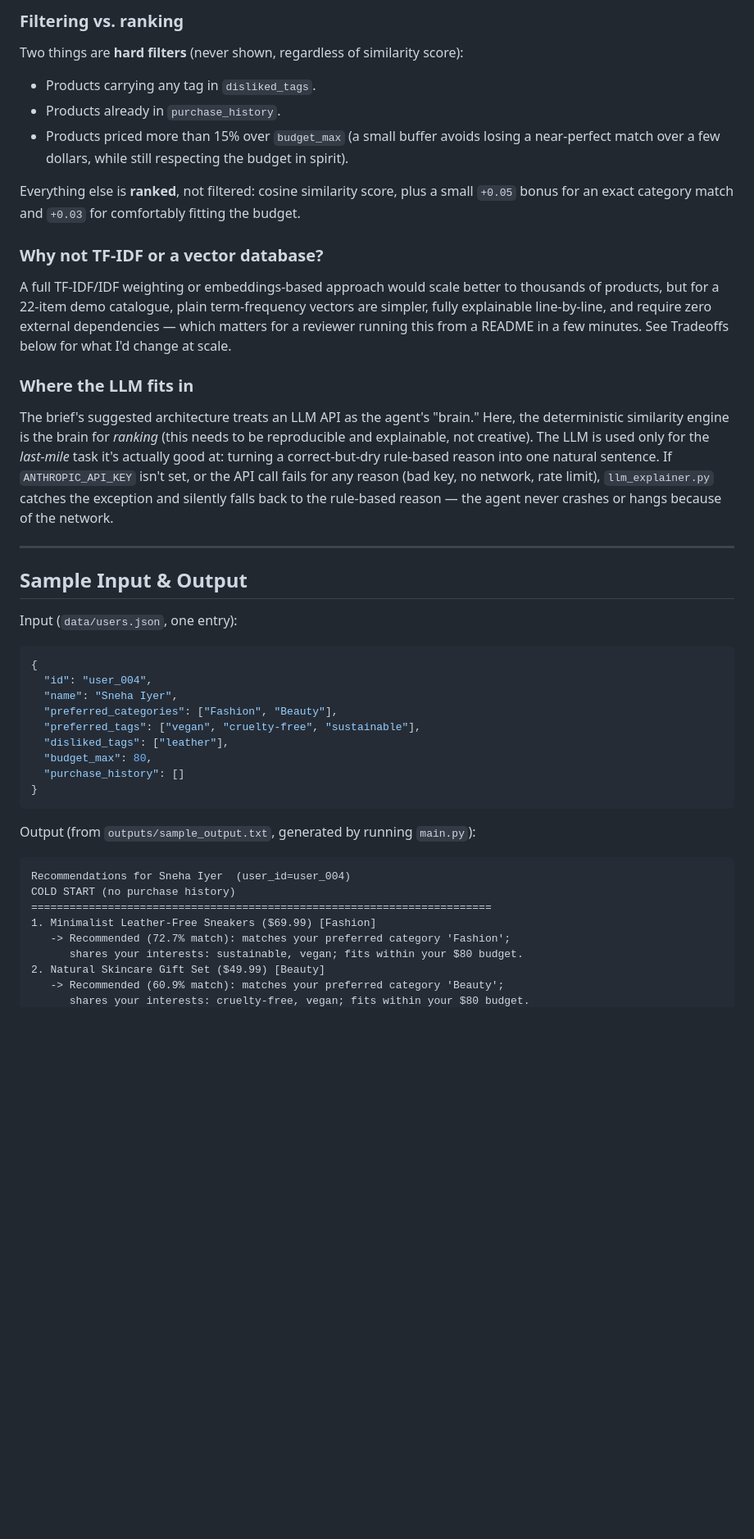
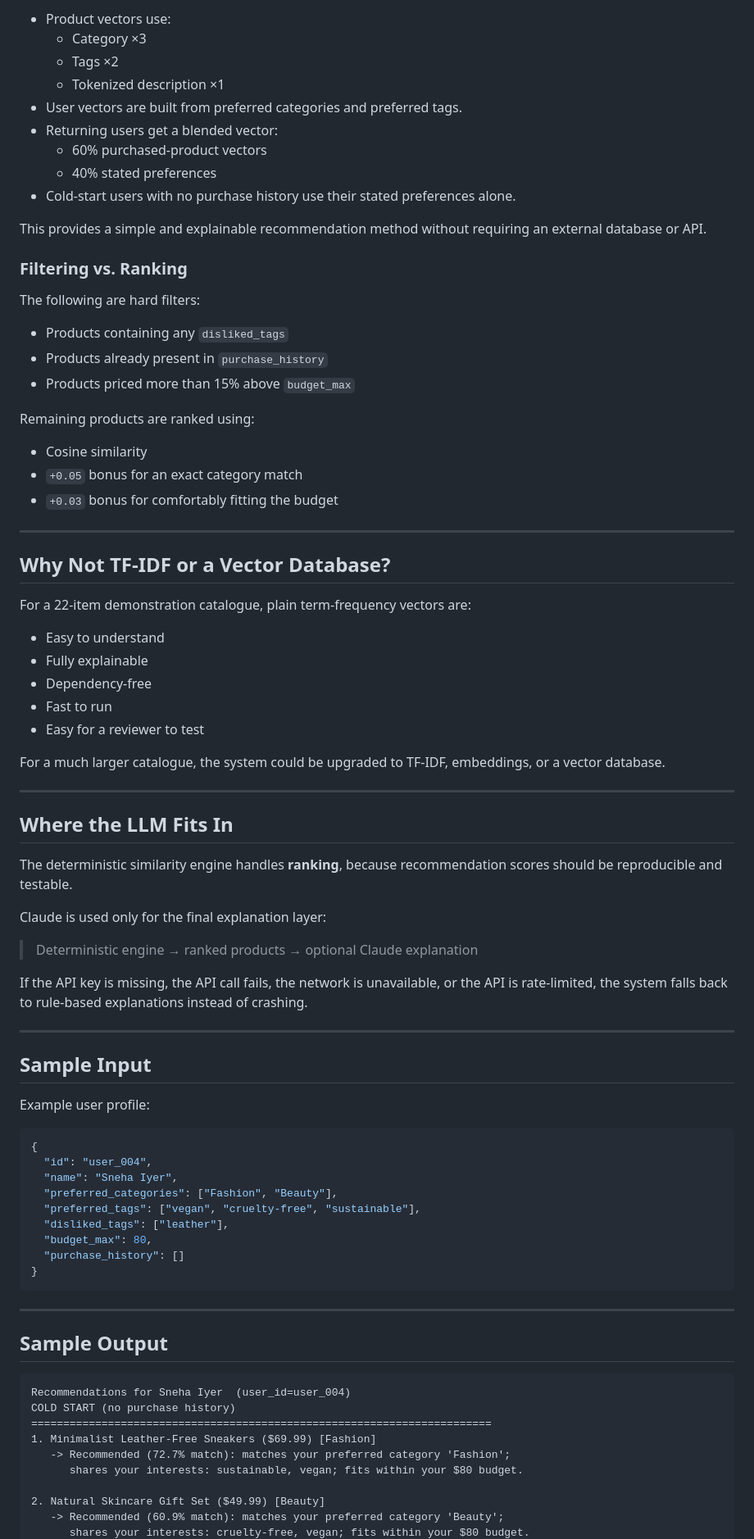
Before and after one commit to adithyaM1/Product-Recommendation-system-, a Markdown page: README.md, the part around one of its changes. Shown at 82% size. Rendered like a GitHub page; blank space fills up the shorter version.

````diff
--- a/README.md
+++ b/README.md
@@ -88,24 +129,69 @@ Each product and user is converted into a **weighted bag-of-words vector** (a wo
 
-### Filtering vs. ranking
-Two things are **hard filters** (never shown, regardless of similarity score):
-- Products carrying any tag in `disliked_tags`.
-- Products already in `purchase_history`.
-- Products priced more than 15% over `budget_max` (a small buffer avoids losing a near-perfect match over a few dollars, while still respecting the budget in spirit).
+-   Product vectors use:
+    -   Category ×3
+    -   Tags ×2
+    -   Tokenized description ×1
+-   User vectors are built from preferred categories and preferred tags.
+-   Returning users get a blended vector:
+    -   60% purchased-product vectors
+    -   40% stated preferences
+-   Cold-start users with no purchase history use their stated
+    preferences alone.
 
-Everything else is **ranked**, not filtered: cosine similarity score, plus a small `+0.05` bonus for an exact category match and `+0.03` for comfortably fitting the budget.
+This provides a simple and explainable recommendation method without
+requiring an external database or API.
 
-### Why not TF-IDF or a vector database?
-A full TF-IDF/IDF weighting or embeddings-based approach would scale better to thousands of products, but for a 22-item demo catalogue, plain term-frequency vectors are simpler, fully explainable line-by-line, and require zero external dependencies — which matters for a reviewer running this from a README in a few minutes. See Tradeoffs below for what I'd change at scale.
+### Filtering vs. Ranking
 
-### Where the LLM fits in
-The brief's suggested architecture treats an LLM API as the agent's "brain." Here, the deterministic similarity engine is the brain for *ranking* (this needs to be reproducible and explainable, not creative). The LLM is used only for the *last-mile* task it's actually good at: turning a correct-but-dry rule-based reason into one natural sentence. If `ANTHROPIC_API_KEY` isn't set, or the API call fails for any reason (bad key, no network, rate limit), `llm_explainer.py` catches the exception and silently falls back to the rule-based reason — the agent never crashes or hangs because of the network.
+The following are hard filters:
 
----
+-   Products containing any `disliked_tags`
+-   Products already present in `purchase_history`
+-   Products priced more than 15% above `budget_max`
 
-## Sample Input & Output
+Remaining products are ranked using:
 
-Input (`data/users.json`, one entry):
-```json
+-   Cosine similarity
+-   `+0.05` bonus for an exact category match
+-   `+0.03` bonus for comfortably fitting the budget
+
+------------------------------------------------------------------------
+
+## Why Not TF-IDF or a Vector Database?
+
+For a 22-item demonstration catalogue, plain term-frequency vectors are:
+
+-   Easy to understand
+-   Fully explainable
+-   Dependency-free
+-   Fast to run
+-   Easy for a reviewer to test
+
+For a much larger catalogue, the system could be upgraded to TF-IDF,
+embeddings, or a vector database.
+
+------------------------------------------------------------------------
+
+## Where the LLM Fits In
+
+The deterministic similarity engine handles **ranking**, because
+recommendation scores should be reproducible and testable.
+
+Claude is used only for the final explanation layer:
+
+> Deterministic engine → ranked products → optional Claude explanation
+
+If the API key is missing, the API call fails, the network is
+unavailable, or the API is rate-limited, the system falls back to
+rule-based explanations instead of crashing.
+
+------------------------------------------------------------------------
+
+## Sample Input
+
+Example user profile:
+
+``` json
 {
   "id": "user_004",
   "name": "Sneha Iyer",
@@ -117,14 +203,18 @@ Input (`data/users.json`, one entry):
 }
 ```
 
-Output (from `outputs/sample_output.txt`, generated by running `main.py`):
-```
+------------------------------------------------------------------------
+
+## Sample Output
+
+``` text
 Recommendations for Sneha Iyer  (user_id=user_004)
 COLD START (no purchase history)
 ========================================================================
 1. Minimalist Leather-Free Sneakers ($69.99) [Fashion]
    -> Recommended (72.7% match): matches your preferred category 'Fashion';
       shares your interests: sustainable, vegan; fits within your $80 budget.
+
 2. Natural Skincare Gift Set ($49.99) [Beauty]
    -> Recommended (60.9% match): matches your preferred category 'Beauty';
       shares your interests: cruelty-free, vegan; fits within your $80 budget.
````
Also changed, not shown: other parts of README.md (+255 -57 lines).
